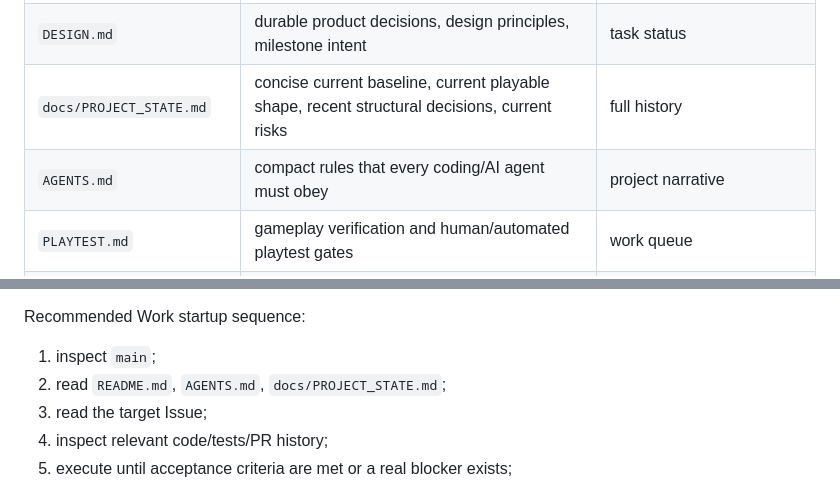
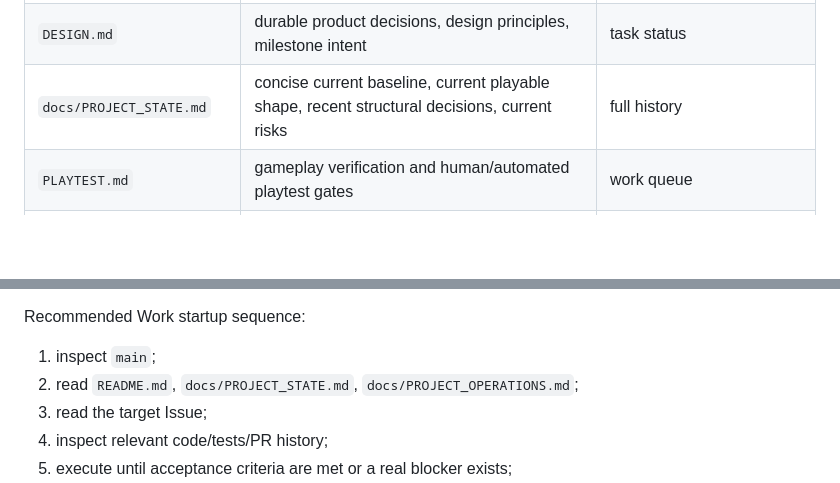
Before and after one commit to OozeMoush/pitwall-racer, a Markdown page: docs/PROJECT_OPERATIONS.md, 2 parts joined by grey strips. Rendered like a GitHub page; blank space fills up the shorter version.

```diff
--- a/docs/PROJECT_OPERATIONS.md
+++ b/docs/PROJECT_OPERATIONS.md
@@ -19,7 +19,6 @@ Avoid duplicating the same fact in several documents. Each artifact has one job.
 | `README.md` | onboarding, run/verify commands, repository workflow, high-level architecture | detailed current state or long design rationale |
 | `DESIGN.md` | durable product decisions, design principles, milestone intent | task status |
 | `docs/PROJECT_STATE.md` | concise current baseline, current playable shape, recent structural decisions, current risks | full history |
-| `AGENTS.md` | compact rules that every coding/AI agent must obey | project narrative |
 | `PLAYTEST.md` | gameplay verification and human/automated playtest gates | work queue |
 | GitHub Issue | a problem/goal, acceptance criteria, durable resume point | implementation diff |
 | Pull Request | one mergeable implementation unit and its verification evidence | long-term project state |
@@ -167,7 +166,7 @@ A Work task must bootstrap from GitHub, not from assumed memory.
 Recommended Work startup sequence:
 
 1. inspect `main`;
-2. read `README.md`, `AGENTS.md`, `docs/PROJECT_STATE.md`;
+2. read `README.md`, `docs/PROJECT_STATE.md`, `docs/PROJECT_OPERATIONS.md`;
 3. read the target Issue;
 4. inspect relevant code/tests/PR history;
 5. execute until acceptance criteria are met or a real blocker exists;
```
Also changed, not shown: other parts of docs/PROJECT_OPERATIONS.md (+4 -4 lines).
